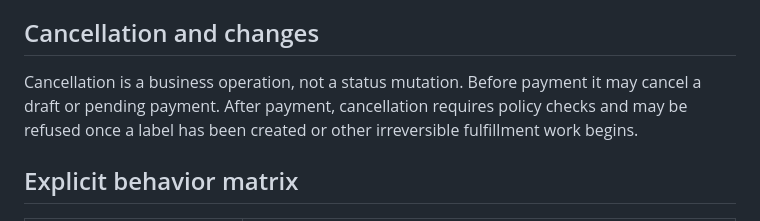
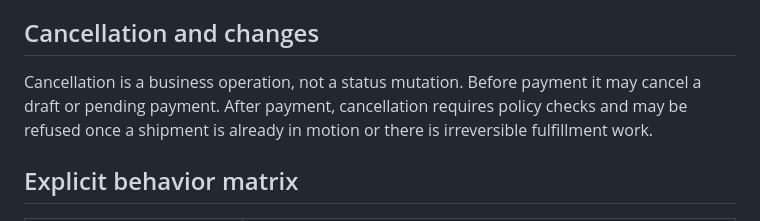
Before and after one commit to saracrux2783-star/Shipping-platform, a Markdown page: docs/product/user-flows.md, the part around the change. GitHub-like rendering.

```diff
--- a/docs/product/user-flows.md
+++ b/docs/product/user-flows.md
@@ -25,7 +25,7 @@
 
 ## Cancellation and changes
 
-Cancellation is a business operation, not a status mutation. Before payment it may cancel a draft or pending payment. After payment, cancellation requires policy checks and may be refused once a label has been created or other irreversible fulfillment work begins.
+Cancellation is a business operation, not a status mutation. Before payment it may cancel a draft or pending payment. After payment, cancellation requires policy checks and may be refused once a shipment is already in motion or there is irreversible fulfillment work.
 
 ## Explicit behavior matrix
 
```
